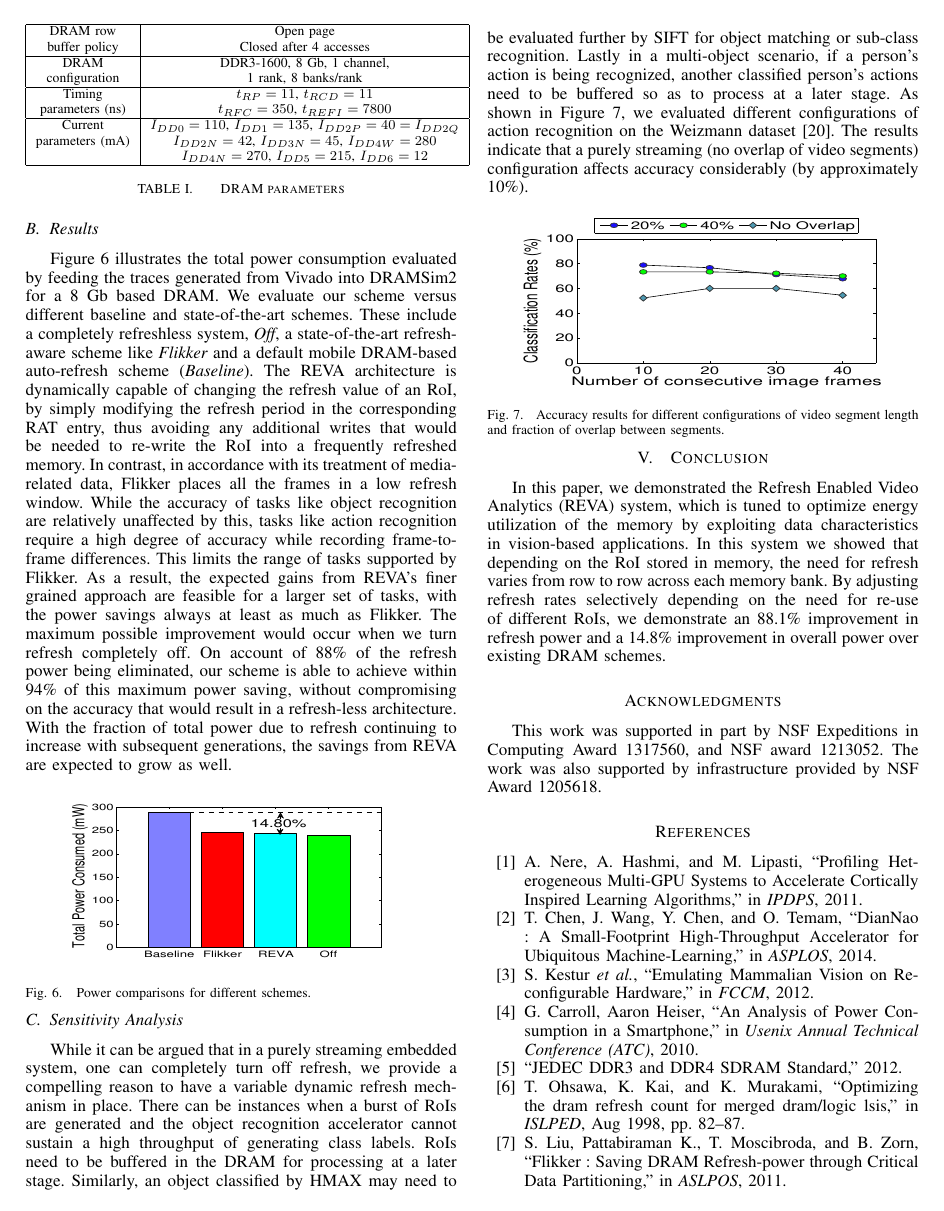
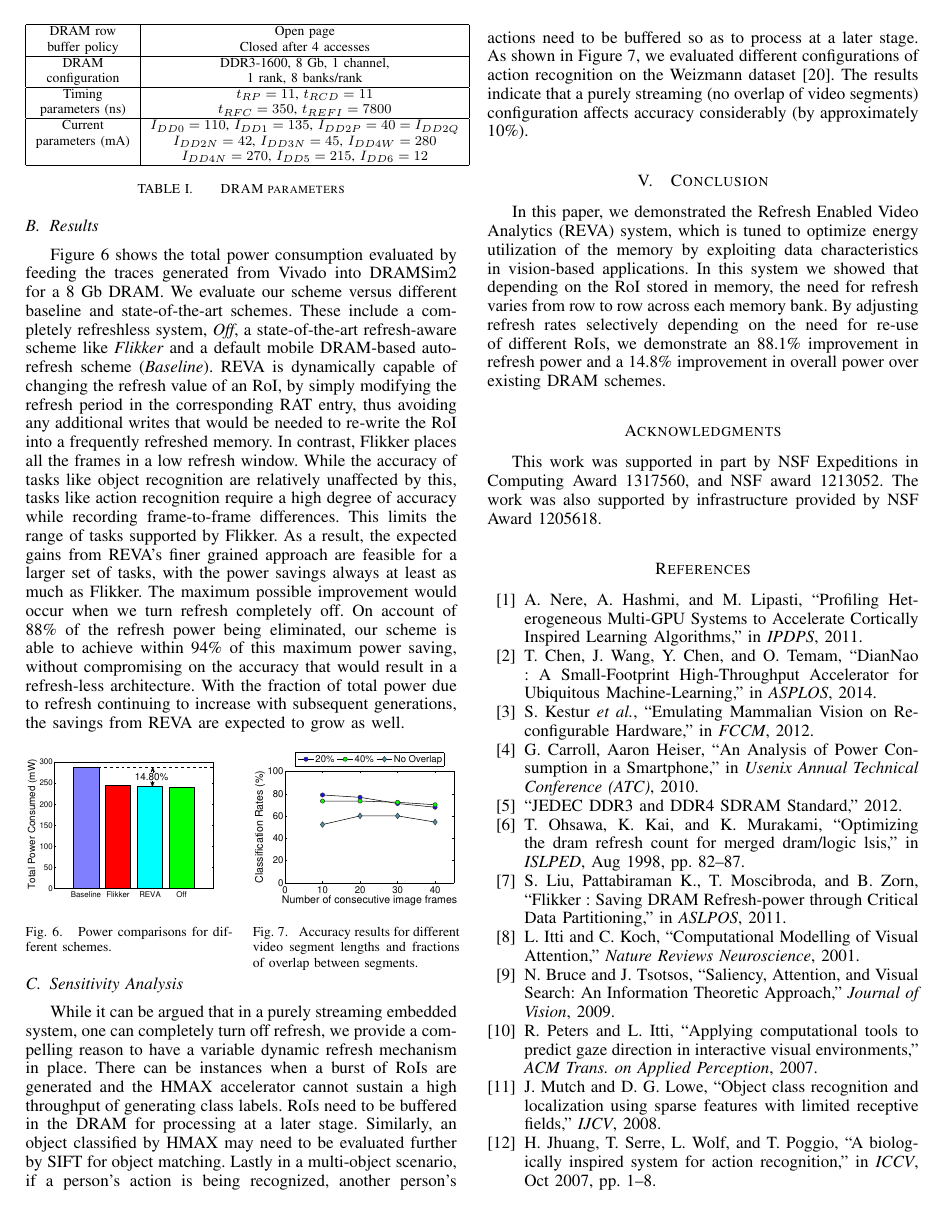
Before and after one commit to siddadd/iccd-paper, a LaTeX paper (template.tex, which reads src/results.tex): page 4 of 5. Compiled offline with pdfLaTeX.

Commit message:
Squeezing Fig 6 and Fig 7

```diff
--- a/src/results.tex
+++ b/src/results.tex
@@ -34,24 +34,39 @@ parameters (mA) & $I_{DD2N}=42$, $I_{DD3N}=45$, $I_{DD4W}=280$ \\
 \end{table}
 
 \subsection{Results}
-Figure~\ref{fig:PowerResults} illustrates the total power consumption evaluated by feeding the traces generated from Vivado into DRAMSim2 for a 8 Gb based DRAM. We evaluate our scheme versus different baseline and state-of-the-art schemes. These include a completely refreshless system, \emph{Off}, a state-of-the-art refresh-aware scheme like \emph{Flikker} and a default mobile DRAM-based auto-refresh scheme (\emph{Baseline}). %It should be noted here that when an action recognition task is triggered, a Flikker mechanism would require additional writes to move the RoIs from Non-Critical to Critical section since the action recognition would entail a 2 second video segment computation.
-The REVA architecture is dynamically capable of changing the refresh value of an RoI, by simply modifying the refresh period in the corresponding RAT entry, thus avoiding any additional writes that would be needed to re-write the RoI into a frequently refreshed memory. In contrast, in accordance with its treatment of media-related data, Flikker places all the frames in a low refresh window. While the accuracy of tasks like object recognition are relatively unaffected by this, tasks like action recognition require a high degree of accuracy while recording frame-to-frame differences.
+Figure~\ref{fig:PowerResults} shows the total power consumption evaluated by feeding the traces generated from Vivado into DRAMSim2 for a 8 Gb DRAM. We evaluate our scheme versus different baseline and state-of-the-art schemes. These include a completely refreshless system, \emph{Off}, a state-of-the-art refresh-aware scheme like \emph{Flikker} and a default mobile DRAM-based auto-refresh scheme (\emph{Baseline}). %It should be noted here that when an action recognition task is triggered, a Flikker mechanism would require additional writes to move the RoIs from Non-Critical to Critical section since the action recognition would entail a 2 second video segment computation.
+REVA is dynamically capable of changing the refresh value of an RoI, by simply modifying the refresh period in the corresponding RAT entry, thus avoiding any additional writes that would be needed to re-write the RoI into a frequently refreshed memory. In contrast, Flikker places all the frames in a low refresh window. While the accuracy of tasks like object recognition are relatively unaffected by this, tasks like action recognition require a high degree of accuracy while recording frame-to-frame differences.
 This limits the range of tasks supported by Flikker. As a result, the expected gains from REVA's finer grained approach are feasible for a larger set of tasks, with the power savings always at least as much as Flikker.
 The maximum possible improvement would occur when we turn refresh completely off. On account of 88\% of the refresh power being eliminated, our scheme is able to achieve within 94\% of this maximum power saving, without compromising on the accuracy that would result in a refresh-less architecture. With the fraction of total power due to refresh continuing to increase with subsequent generations, the savings from REVA are expected to grow as well.
 
+%\begin{figure}[ht!]
+%\centering
+%\epsfig{file=figs/DRAMPower_Improvement_8GB_2.eps, angle=0, height=0.5\linewidth, width=0.9\linewidth, clip=true trim=}
+%\caption{\label{fig:PowerResults} Power comparisons for different schemes.}
+%\vspace{-0.2in}
+%\end{figure}
+
 \begin{figure}[ht!]
+\begin{minipage}[t]{0.48\linewidth}
 \centering
-\epsfig{file=figs/DRAMPower_Improvement_8GB_camready.eps, angle=0, height=0.4\linewidth, width=0.8\linewidth, clip=true trim=}
+\epsfig{file=figs/DRAMPower_Improvement_8GB_camready.eps, angle=0, width=1\linewidth, clip=true trim=}
 \caption{\label{fig:PowerResults} Power comparisons for different schemes.}
+\end{minipage}
+\hspace{0.1in}
+\begin{minipage}[t]{0.48\linewidth}
+\centering
+\epsfig{file=figs/ActionRecognitionAnalysis_camready.eps, angle=0, width=1\linewidth, clip=}
+\caption{\label{fig:ActionRecognition} Accuracy results for different video segment lengths and fractions of overlap between segments.}
+\end{minipage}
 \vspace{-0.2in}
 \end{figure}
 
 \subsection{Sensitivity Analysis}
-While it can be argued that in a purely streaming embedded system, one can completely turn off refresh, we provide a compelling reason to have a variable dynamic refresh mechanism in place. There can be instances when a burst of RoIs are generated and the object recognition accelerator cannot sustain a high throughput of generating class labels. RoIs need to be buffered in the DRAM for processing at a later stage. Similarly, an object classified by HMAX may need to be evaluated further by SIFT for object matching or sub-class recognition. Lastly in a multi-object scenario, if a person's action is being recognized, another classified person's actions need to be buffered so as to process at a later stage. As shown in Figure~\ref{fig:ActionRecognition}, we evaluated different configurations of action recognition on the Weizmann dataset~\cite{Weizmann}. The results indicate that a purely streaming (no overlap of video segments) configuration affects accuracy considerably (by approximately 10\%).
+While it can be argued that in a purely streaming embedded system, one can completely turn off refresh, we provide a compelling reason to have a variable dynamic refresh mechanism in place. There can be instances when a burst of RoIs are generated and the HMAX accelerator cannot sustain a high throughput of generating class labels. RoIs need to be buffered in the DRAM for processing at a later stage. Similarly, an object classified by HMAX may need to be evaluated further by SIFT for object matching. Lastly in a multi-object scenario, if a person's action is being recognized, another person's actions need to be buffered so as to process at a later stage. As shown in Figure~\ref{fig:ActionRecognition}, we evaluated different configurations of action recognition on the Weizmann dataset~\cite{Weizmann}. The results indicate that a purely streaming (no overlap of video segments) configuration affects accuracy considerably (by approximately 10\%).
 
-\begin{figure}[ht!]
-\centering
-\epsfig{file=figs/ActionRecognitionAnalysis_camready.eps, angle=0, height=0.4\linewidth, width=0.85\linewidth, clip=}
-\caption{\label{fig:ActionRecognition} Accuracy results for different configurations of video segment length and fraction of overlap between segments.}
-\vspace{-0.2in}
-\end{figure}
+%\begin{figure}[ht!]
+%\centering
+%\epsfig{file=figs/ActionRecognitionAnalysis.eps, angle=0, width=0.85\linewidth, clip=}
+%\caption{\label{fig:ActionRecognition} Accuracy results for different configurations of video segment length and fraction of overlap between segments.}
+%\vspace{-0.2in}
+%\end{figure}
```
Also changed, not shown: src/results.tex (6 more changed lines).
